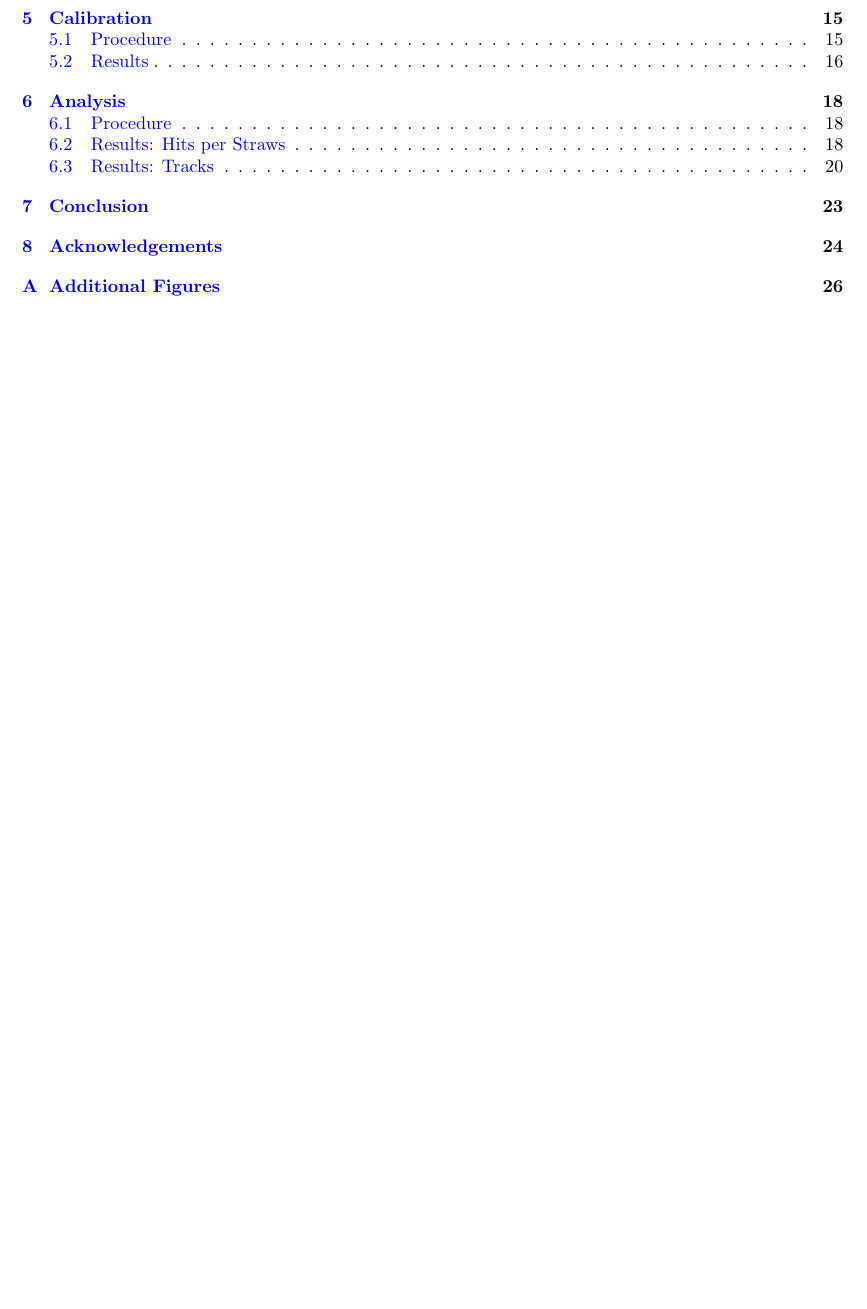
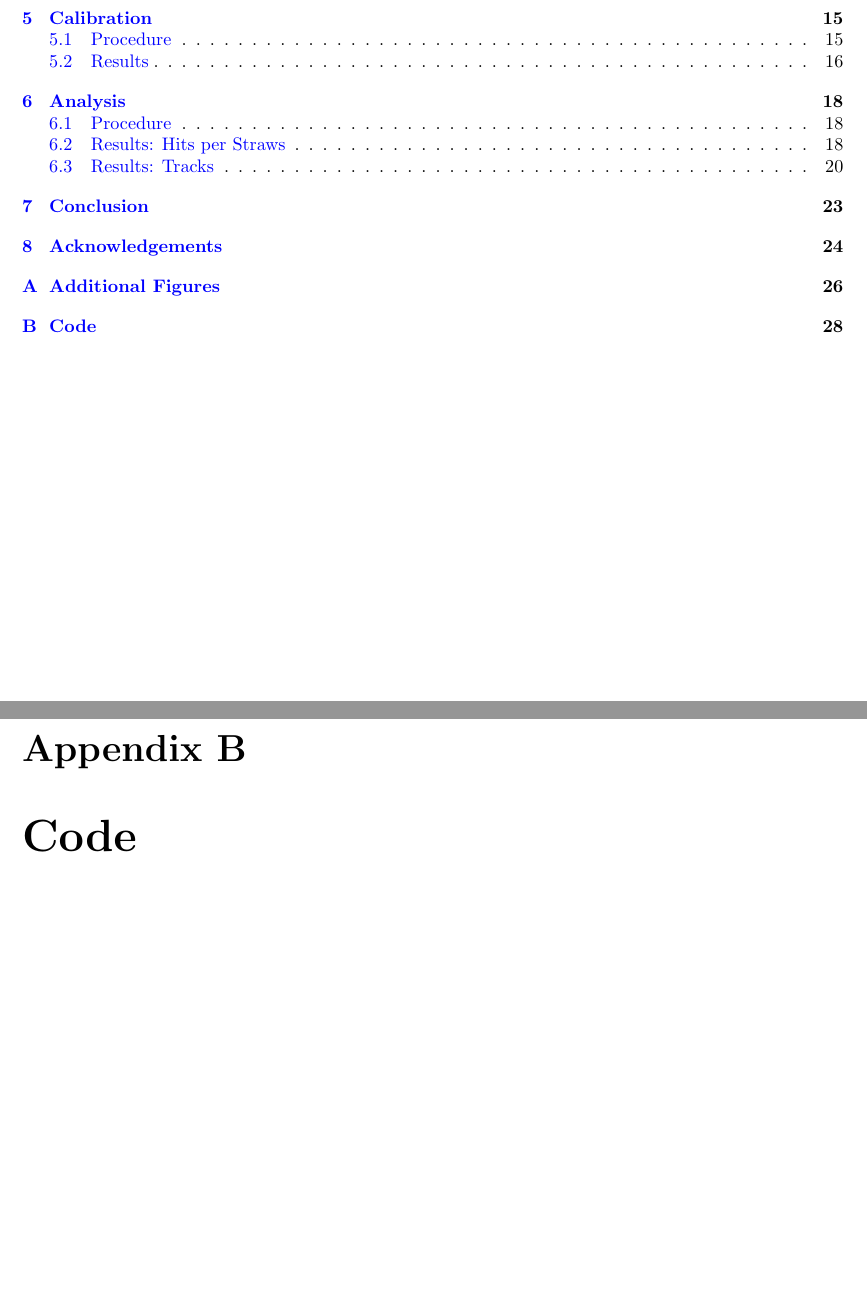
Before and after one commit to tesla1900/advanced-lab-course, a LaTeX thesis (styx/report/styx-report.tex): part of page 2 of 28 before the commit and two parts of pages 2 and 29 of 29 after it, the two joined at a grey line, cut so that both start at the same text, the shorter picture padded with empty space. Compiled offline with pdfLaTeX.

Commit message:
ADded chapter for code

```diff
--- a/styx/report/styx-report.tex
+++ b/styx/report/styx-report.tex
@@ -889,4 +886,6 @@ In this section, we show additional plots that are of interest to our report.\pa
 	\label{fig:nhits}
 \end{figure*} \par
 
+\chapter{Code} \label{chap:appendix_code}
+
 \end{document}
```
Also changed, not shown: styx/report/styx-report.tex (3 more changed lines).
